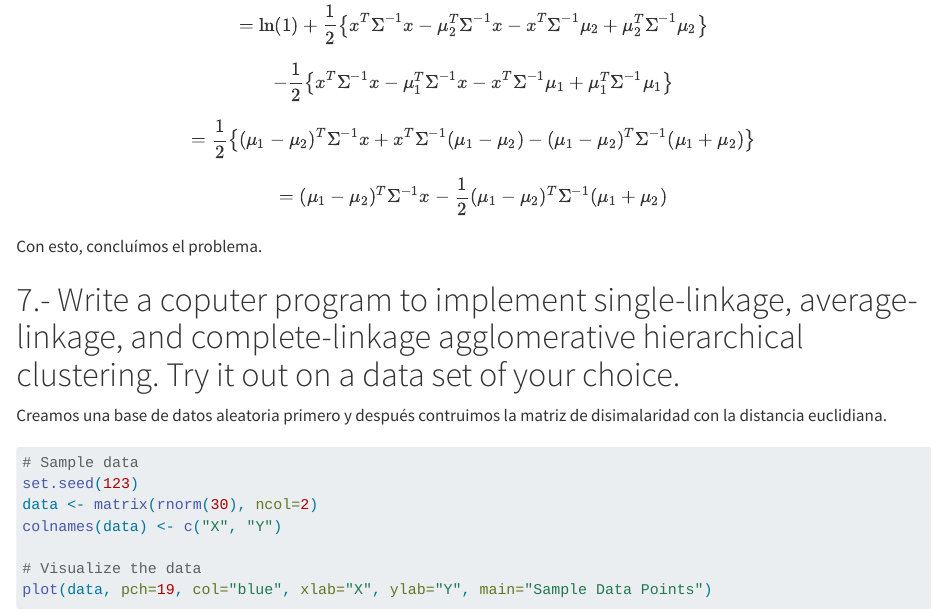
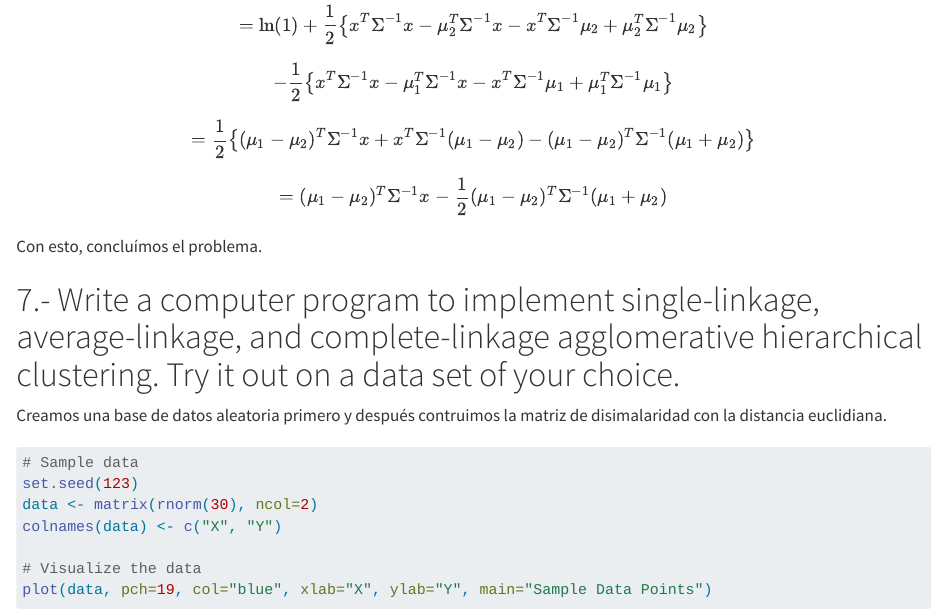
Before and after one commit to Marce2021M/aplicada3_tarea1, a Quarto document (tarea1_aplicada3.qmd): the page in a window 1100 px wide, from 8370 px down. Rendered offline with R 4.5, knitr and Pandoc in place of Quarto, with nearby package versions; some code elsewhere in the file could not run offline; common packages that the code uses without loading them are loaded.

Commit message:
corrección milésima

````diff
--- a/tarea1_aplicada3.qmd
+++ b/tarea1_aplicada3.qmd
@@ -347,7 +347,7 @@ $$
 
 Con esto, concluímos el problema.
 
-# 7.- Write a coputer program to implement single-linkage, average-linkage, and complete-linkage agglomerative hierarchical clustering. Try it out on a data set of your choice.
+# 7.- Write a computer program to implement single-linkage, average-linkage, and complete-linkage agglomerative hierarchical clustering. Try it out on a data set of your choice.
 
 Creamos una base de datos aleatoria primero y después contruimos la matriz de disimalaridad con la distancia euclidiana.
 ```{r, error=TRUE}
````
